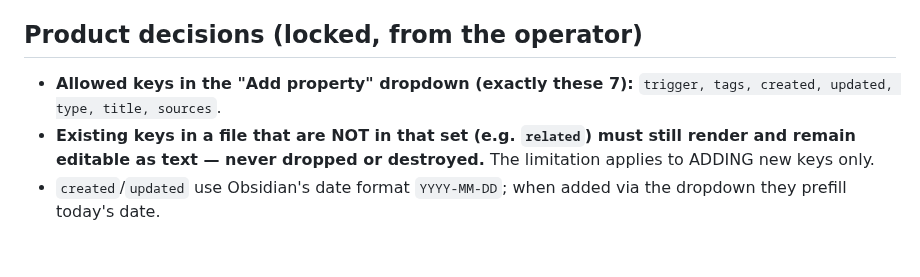
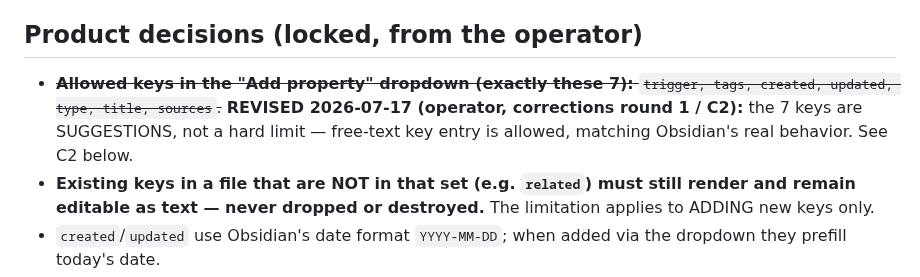
Before and after one commit to rifkiadam-stack/unvaulted, a Markdown page: plans/010-interactive-properties.md, the part around one of its changes. Rendered like a GitHub page; blank space fills up the shorter version.

```diff
--- a/plans/010-interactive-properties.md
+++ b/plans/010-interactive-properties.md
@@ -29,8 +29,11 @@ typing `---` on the first line. The operator uses this daily for skill-notes.
 
 ## Product decisions (locked, from the operator)
 
-- **Allowed keys in the "Add property" dropdown (exactly these 7):**
-  `trigger, tags, created, updated, type, title, sources`.
+- ~~**Allowed keys in the "Add property" dropdown (exactly these 7):**
+  `trigger, tags, created, updated, type, title, sources`.~~
+  **REVISED 2026-07-17 (operator, corrections round 1 / C2):** the 7 keys are
+  SUGGESTIONS, not a hard limit — free-text key entry is allowed, matching
+  Obsidian's real behavior. See C2 below.
 - **Existing keys in a file that are NOT in that set (e.g. `related`) must
   still render and remain editable as text — never dropped or destroyed.**
   The limitation applies to ADDING new keys only.
```
Also changed, not shown: other parts of plans/010-interactive-properties.md (+70 -0 lines).
